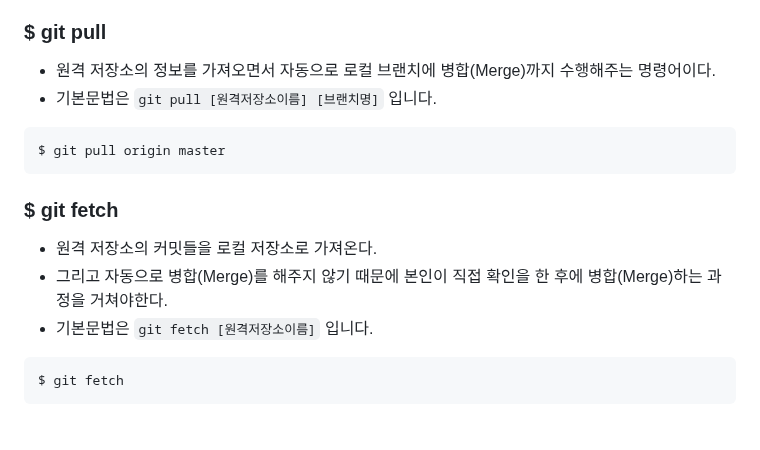
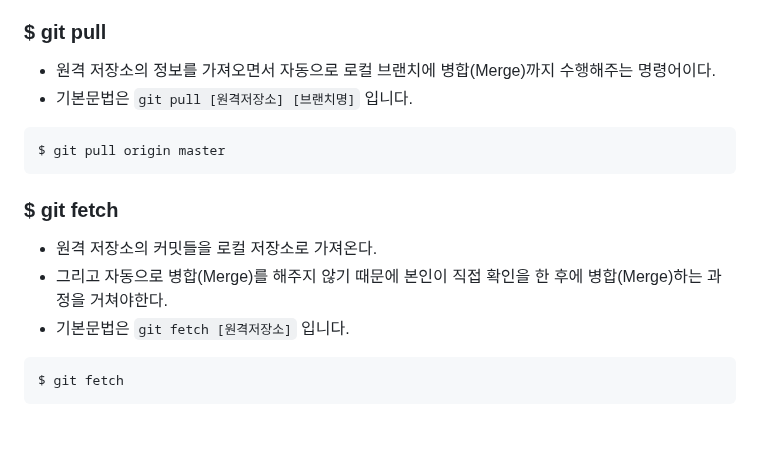
Before and after one commit to minxgu/Git-study, a Markdown page: README.md, the part around the change. GitHub-like rendering.

````diff
--- a/README.md
+++ b/README.md
@@ -86,7 +86,7 @@ $ git push origin master
 
 ### $ git pull
 - 원격 저장소의 정보를 가져오면서 자동으로 로컬 브랜치에 병합(Merge)까지 수행해주는 명령어이다.
-- 기본문법은 `git pull [원격저장소이름] [브랜치명]` 입니다.
+- 기본문법은 `git pull [원격저장소] [브랜치명]` 입니다.
 ```bash
 $ git pull origin master
 ```
@@ -94,7 +94,7 @@ $ git pull origin master
 ### $ git fetch
 - 원격 저장소의 커밋들을 로컬 저장소로 가져온다.
 - 그리고 자동으로 병합(Merge)를 해주지 않기 때문에 본인이 직접 확인을 한 후에 병합(Merge)하는 과정을 거쳐야한다.
-- 기본문법은 `git fetch [원격저장소이름]` 입니다.
+- 기본문법은 `git fetch [원격저장소]` 입니다.
 ```bash
 $ git fetch
 ```
````
